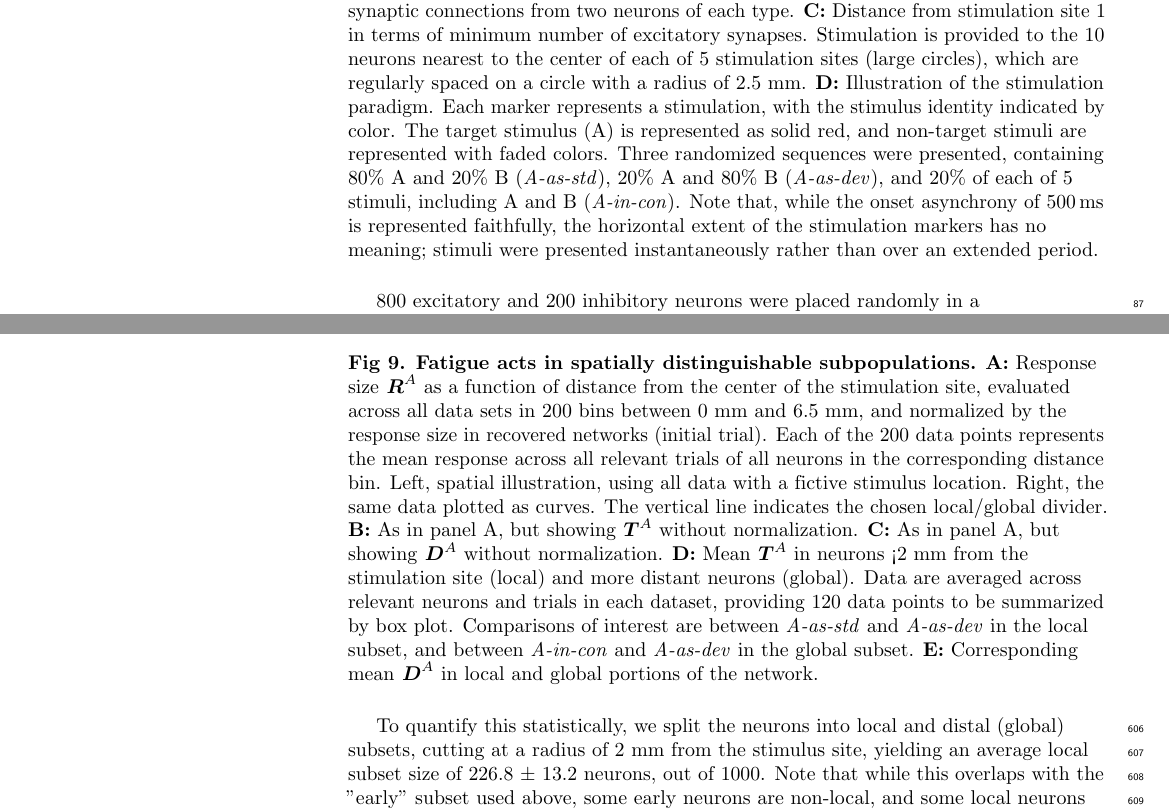
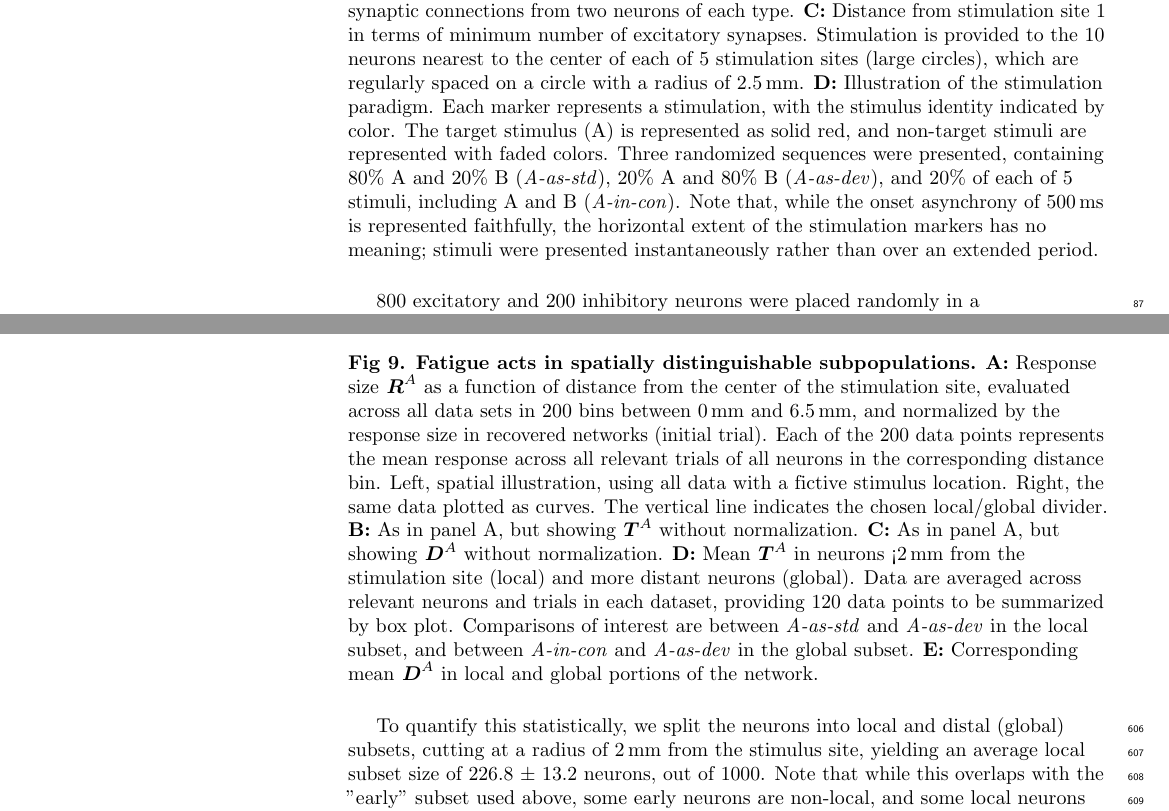
Before and after one commit to kernfel/plasticity-synergy-deviance-detection, a LaTeX document (paper-1/plos.tex): two parts of pages 4 and 18 of 35, joined at a grey line, cut so that both start at the same text. Compiled offline with pdfLaTeX.

Commit message:
Added forgotten millimeters to units system

```diff
--- a/paper-1/plos.tex
+++ b/paper-1/plos.tex
@@ -306,7 +306,7 @@ with increment $\hat{\theta} = \qty{1}{\milli\volt}$ and decay time constant $\t
         \textbf{Model and paradigm.}
         \textbf{A:} Membrane and synaptic dynamics of a neuron innervated by an excitatory and an inhibitory neuron firing pre-determined spikes, illustrated above the plots. The excitatory connection has weight $w = \qty{0.3}{\nano\siemens}$ for demonstration purposes only; a single connection with $w = \qty{0.1}{\nano\siemens}$ is normally unable to evoke postsynaptic firing. Top: Inputs to the (post-)synaptic conductances $g_e$ and $g_i$ (vertical bars), and the STD depression variable $x_{Exc}$ of the excitatory presynaptic neuron (dashed line). Note that excitatory inputs are equal to $U x_{Exc} w$ as per \EQ{gsyn}. Middle: Excitatory and inhibitory synaptic conductances ($g_e$ and $g_i$, respectively). Bottom: Membrane voltage, firing threshold baseline (gray) and adaptive threshold, demonstrating TA in the excitatory postsynaptic neuron.
         \textbf{B:} Sample network layout, showing the spatial location of excitatory and inhibitory neurons, and all outgoing synaptic connections from two neurons of each type.
-        \textbf{C:} Distance from stimulation site 1 in terms of minimum number of excitatory synapses. Stimulation is provided to the 10 neurons nearest to the center of each of 5 stimulation sites (large circles), which are regularly spaced on a circle with a radius of 2.5 mm.
+        \textbf{C:} Distance from stimulation site 1 in terms of minimum number of excitatory synapses. Stimulation is provided to the 10 neurons nearest to the center of each of 5 stimulation sites (large circles), which are regularly spaced on a circle with a radius of \qty{2.5}{\milli\meter}.
         \textbf{D:} Illustration of the stimulation paradigm. Each marker represents a stimulation, with the stimulus identity indicated by color. The target stimulus (A) is represented as solid red, and non-target stimuli are represented with faded colors. Three randomized sequences were presented, containing 80\% A and 20\% B (\std{}), 20\% A and 80\% B (\dev{}), and 20\% of each of 5 stimuli, including A and B (\msc{}). Note that, while the onset asynchrony of \qty{500}{\milli\second} is represented faithfully, the horizontal extent of the stimulation markers has no meaning; stimuli were presented instantaneously rather than over an extended period.
     }
     \label{fig:setup}
@@ -575,15 +575,13 @@ Finally, we sought to confirm whether ``local'' and ``global'' fatigue, which we
 \begin{figure}[!h]
     \caption{%
         \textbf{Fatigue acts in spatially distinguishable subpopulations.}
-        \textbf{A:} Response size $\R{A}{}$ as a function of distance from the center of the stimulation site, evaluated across all data sets in 200 bins between 0 mm and 6.5 mm, and normalized by the response size in recovered networks (initial trial). Each of the 200 data points represents the mean response across all relevant trials of all neurons in the corresponding distance bin. Left, spatial illustration, using all data with a fictive stimulus location. Right, the same data plotted as curves. The vertical line indicates the chosen local/global divider.
+        \textbf{A:} Response size $\R{A}{}$ as a function of distance from the center of the stimulation site, evaluated across all data sets in 200 bins between \qty{0}{\milli\meter} and \qty{6.5}{\milli\meter}, and normalized by the response size in recovered networks (initial trial). Each of the 200 data points represents the mean response across all relevant trials of all neurons in the corresponding distance bin. Left, spatial illustration, using all data with a fictive stimulus location. Right, the same data plotted as curves. The vertical line indicates the chosen local/global divider.
         \textbf{B:} As in panel A, but showing $\T{A}{}$ without normalization.
         \textbf{C:} As in panel A, but showing $\D{A}{}$ without normalization.
-        \textbf{D:} Mean $\T{A}{}$ in neurons <2 mm from the stimulation site (local) and more distant neurons (global). Data are averaged across relevant neurons and trials in each dataset, providing 120 data points to be summarized by box plot. Comparisons of interest are between \std{} and \dev{} in the local subset, and between \msc{} and \dev{} in the global subset.
+        \textbf{D:} Mean $\T{A}{}$ in neurons <\qty{2}{\milli\meter} from the stimulation site (local) and more distant neurons (global). Data are averaged across relevant neurons and trials in each dataset, providing 120 data points to be summarized by box plot. Comparisons of interest are between \std{} and \dev{} in the local subset, and between \msc{} and \dev{} in the global subset.
         \textbf{E:} Corresponding mean $\D{A}{}$ in local and global portions of the network.
     }
     \label{fig:space}
 \end{figure}
 
-To quantify this statistically, we split the neurons into local and distal (global) subsets, cutting at a radius of 2 mm from the stimulus site, yielding an average local subset size of 226.8 $\pm$ 13.2 neurons, out of 1000. Note that while this overlaps with the "early" subset used above, some early neurons are non-local, and some local neurons respond late or not at all (see \nameref{S6_Fig}). We then assessed the difference of the mean values of $\T{A}{}$ and $\D{A}{}$ across the two subsets in each sequence, as shown in \FIG{space}D-E. In keeping with the previously stated analysis, we found that local fatigue was higher in \std{} than in \dev{} both for $\T{A}{}$ (\statistic{Z}{-8.24}, \statistic{p}{8.31e-17}; one-sided Wilcoxon, \statistic{n}{120}) and for $\D{A}{}$ (\statistic{Z}{-7.58}, \statistic{p}{1.71e-14}), indicating that the network response to the non-target stimulus in the \dev{} sequence was indeed kept in check by high local fatigue. Similarly, we found that global fatigue was greater in \msc{} than in \dev{}, again for both $\T{A}{}$ (\statistic{Z}{-6.66}, \statistic{p}{1.37e-11}) and $\D{A}{}$ (\statistic{Z}{-7.08}, \statistic{p}{7.27e-13}), indicating that the \msc{} sequence produced more fatigue across the wider network, leading to smaller target responses than in the \dev{} sequence. Incidentally, this greater global fatigue, caused by the greater diversity of stimuli presented in \msc{} than in \dev{}, was also reflected in greater local fatigue around the target stimulus site for $\T{A}{}$ (\statistic{Z}{-7.33}, \statistic{p}{1.15e-13}) and $\D{A}{}$ (\statistic{Z}{-5.7}, \statistic{p}{6.13e-09}), providing an additional pathway for a comparatively large response in \dev{}.
-
-As a side note, the apparent wave pattern in TA (\FIG{space}B) likely has two causes. The distal local maxima are only seen in TA and likely reflect high TA levels at the neighboring stimulation sites, located 2.9 and 4.8 mm away. The local maximum around 1.5 mm, by contrast, also appears in unnormalized $\R{}{}$ (not shown) and likely reflects an early response in the band between 1 and 2 mm from the stimulus site, which is reached by excitatory stimulated neurons but not inhibitory due to the connectivity structure. This band and the chosen distance threshold for the local patch coincide not by conscious choice, yet may raise doubts about the validity of our analysis. However, the gradual decline in $\R{}{}$ and $\D{}{}$ beyond the threshold suggests that the principle remains sound, and true DD in our model can indeed by described well by a distance dependence of fatigue.
+To quantify this statistically, we split the neurons into local and distal (global) subsets, cutting at a radius of \qty{2}{\milli\meter} from the stimulus site, yielding an average local subset size of 226.8 $\pm$ 13.2 neurons, out of 1000. Note that while this overlaps with the "early" subset used above, some early neurons are non-local, and some local neurons respond late or not at all (see \nameref{S6_Fig}). We then assessed the difference of the mean values of $\T{A}{}$ and $\D{A}{}$ across the two subsets in each sequence, as shown in \FIG{space}D-E. In keeping with the previously stated analysis, we found that local fatigue was higher in \std{} than in \dev{} both for $\T{A}{}$ (\statistic{Z}{-8.24}, \statistic{p}{8.31e-17}; one-sided Wilcoxon, \statistic{n}{120}) and for $\D{A}{}$ (\statistic{Z}{-7.58}, \statistic{p}{1.71e-14}), indicating that the network response to the non-target stimulus in the \dev{} sequence was indeed kept in check by high local fatigue. Similarly, we found that global fatigue was greater in \msc{} than in \dev{}, again for both $\T{A}{}$ (\statistic{Z}{-6.66}, \statistic{p}{1.37e-11}) and $\D{A}{}$ (\statistic{Z}{-7.08}, \statistic{p}{7.27e-13}), indicating that the \msc{} sequence produced more fatigue across the wider network, leading to smaller target responses than in the \dev{} sequence. Incidentally, this greater global fatigue, caused by the greater diversity of stimuli presented in \msc{} than in \dev{}, was also reflected in greater local fatigue around the target stimulus site for $\T{A}{}$ (\statistic{Z}{-7.33}, \statistic{p}{1.15e-13}) and $\D{A}{}$ (\statistic{Z}{-5.7}, \statistic{p}{6.13e-09}), providing an additional pathway for a comparatively large response in \dev{}.
```
Also changed, not shown: paper-1/plos.tex (4 more changed lines).
